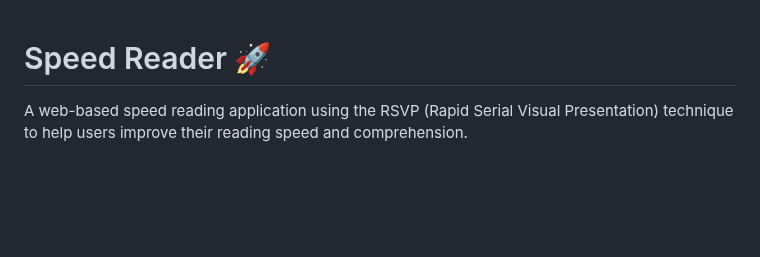
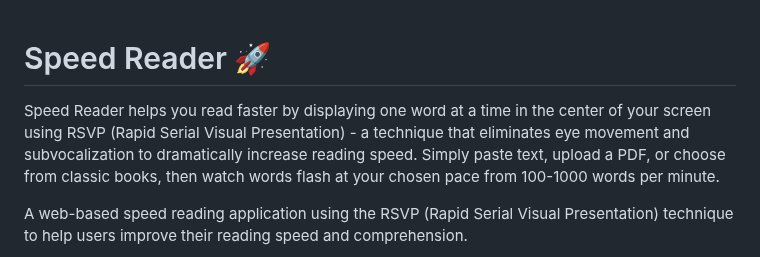
Before and after one commit to ddl2829/speed-reader, a Markdown page: README.md, the part around the change. Drawn GitHub-style; blank space fills up the shorter version.

```diff
--- a/README.md
+++ b/README.md
@@ -1,4 +1,6 @@
 # Speed Reader 🚀
+
+Speed Reader helps you read faster by displaying one word at a time in the center of your screen using RSVP (Rapid Serial Visual Presentation) - a technique that eliminates eye movement and subvocalization to dramatically increase reading speed. Simply paste text, upload a PDF, or choose from classic books, then watch words flash at your chosen pace from 100-1000 words per minute.
 
 A web-based speed reading application using the RSVP (Rapid Serial Visual Presentation) technique to help users improve their reading speed and comprehension.
 
```
